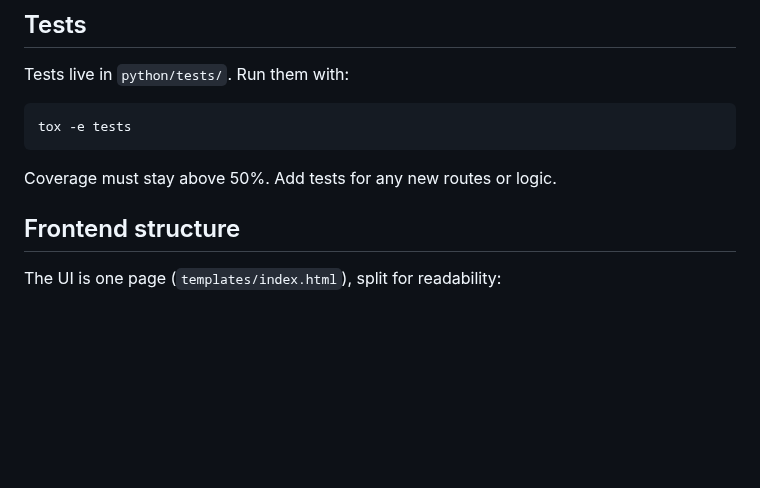
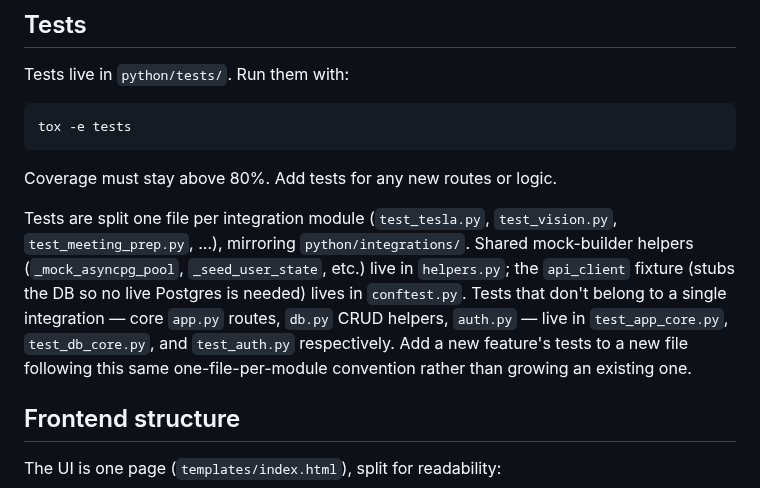
Before and after one commit to gavvahar/Jarvis, a Markdown page: CONTRIBUTING.md, the part around the change. GitHub-like rendering; blank space fills up the shorter version.

````diff
--- a/CONTRIBUTING.md
+++ b/CONTRIBUTING.md
@@ -56,7 +56,9 @@ Tests live in `python/tests/`. Run them with:
 tox -e tests
 ```
 
-Coverage must stay above 50%. Add tests for any new routes or logic.
+Coverage must stay above 80%. Add tests for any new routes or logic.
+
+Tests are split one file per integration module (`test_tesla.py`, `test_vision.py`, `test_meeting_prep.py`, ...), mirroring `python/integrations/`. Shared mock-builder helpers (`_mock_asyncpg_pool`, `_seed_user_state`, etc.) live in `helpers.py`; the `api_client` fixture (stubs the DB so no live Postgres is needed) lives in `conftest.py`. Tests that don't belong to a single integration — core `app.py` routes, `db.py` CRUD helpers, `auth.py` — live in `test_app_core.py`, `test_db_core.py`, and `test_auth.py` respectively. Add a new feature's tests to a new file following this same one-file-per-module convention rather than growing an existing one.
 
 ## Frontend structure
 
````
Also changed, not shown: README.md (+20 -2 lines).
